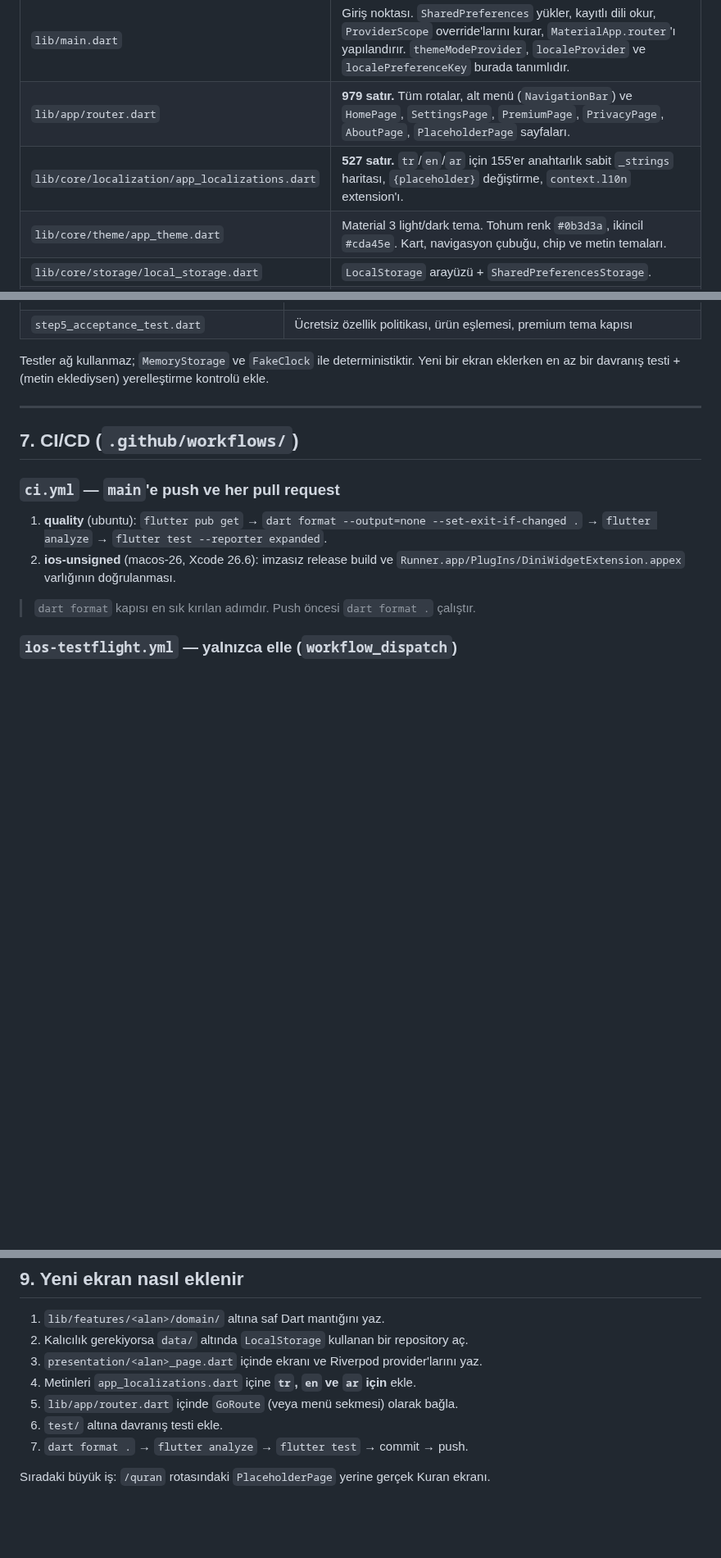
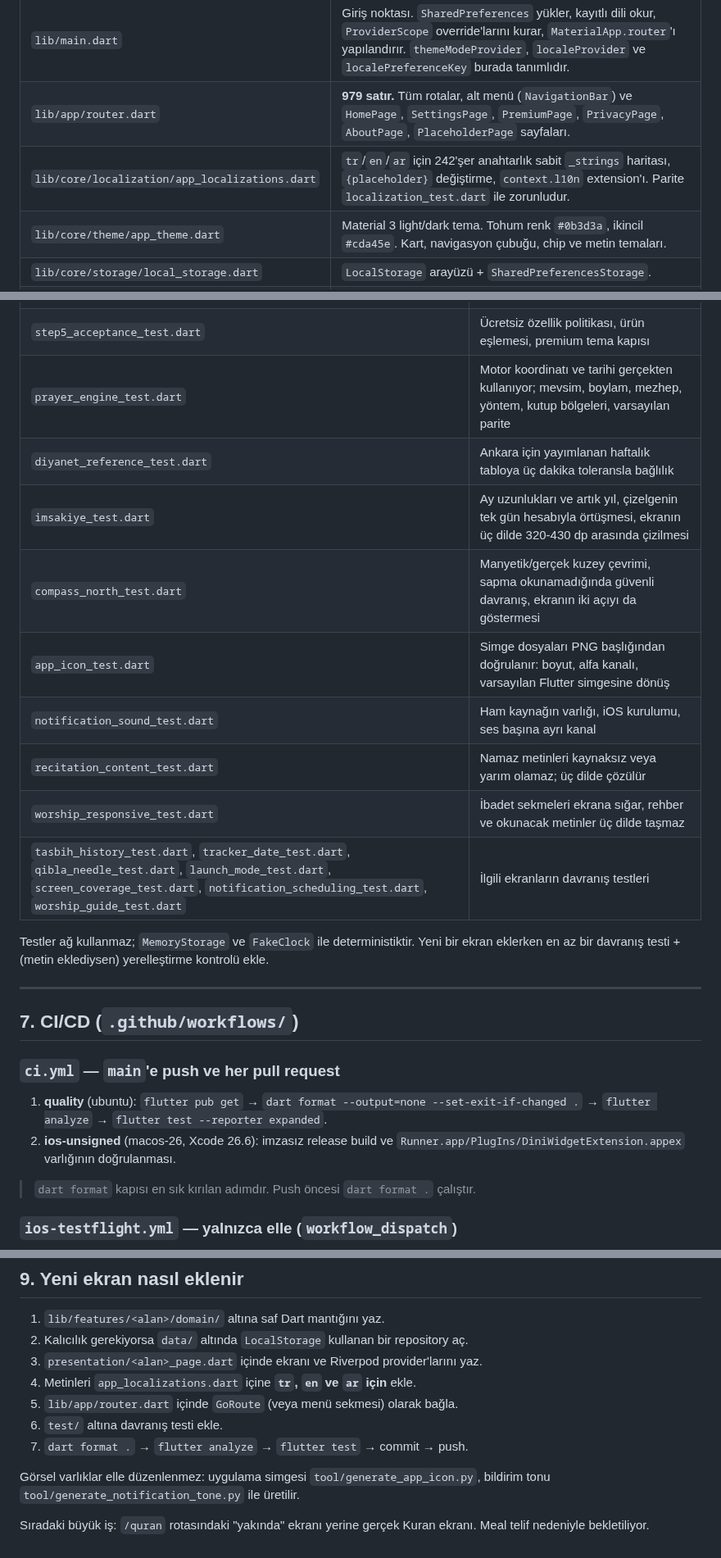
Before and after one commit to evrenaltindal-creator/dini-flutter, a Markdown page: ARCHITECTURE.md, 3 parts joined by grey strips. Shown at 82% size. GitHub-like rendering; blank space fills up the shorter version.

```diff
--- a/ARCHITECTURE.md
+++ b/ARCHITECTURE.md
@@ -47,7 +47,7 @@ test edilebilir. Yeni mantık yazarken önce `domain`'e koy.
 | --- | --- |
 | `lib/main.dart` | Giriş noktası. `SharedPreferences` yükler, kayıtlı dili okur, `ProviderScope` override'larını kurar, `MaterialApp.router`'ı yapılandırır. `themeModeProvider`, `localeProvider` ve `localePreferenceKey` burada tanımlıdır. |
 | `lib/app/router.dart` | **979 satır.** Tüm rotalar, alt menü (`NavigationBar`) ve `HomePage`, `SettingsPage`, `PremiumPage`, `PrivacyPage`, `AboutPage`, `PlaceholderPage` sayfaları. |
-| `lib/core/localization/app_localizations.dart` | **527 satır.** `tr`/`en`/`ar` için 155'er anahtarlık sabit `_strings` haritası, `{placeholder}` değiştirme, `context.l10n` extension'ı. |
+| `lib/core/localization/app_localizations.dart` | `tr`/`en`/`ar` için 242'şer anahtarlık sabit `_strings` haritası, `{placeholder}` değiştirme, `context.l10n` extension'ı. Parite `localization_test.dart` ile zorunludur. |
 | `lib/core/theme/app_theme.dart` | Material 3 light/dark tema. Tohum renk `#0b3d3a`, ikincil `#cda45e`. Kart, navigasyon çubuğu, chip ve metin temaları. |
 | `lib/core/storage/local_storage.dart` | `LocalStorage` arayüzü + `SharedPreferencesStorage`. |
 | `lib/core/storage/storage_provider.dart` | `localStorageProvider`; `SharedPreferences` yoksa `MemoryStorage`'a düşer (test yolu). |
@@ -227,6 +254,15 @@ tarafını bağlar.
 | `step3_responsive_widget_test.dart` | Farklı genişliklerde layout taşması yok, büyük metin ölçeğinde bilgi korunur |
 | `step4_acceptance_test.dart` | Bildirim planlayıcı, koordinatör, tracker, tesbih, dinî günler, "tümünü sil", widget gizliliği |
 | `step5_acceptance_test.dart` | Ücretsiz özellik politikası, ürün eşlemesi, premium tema kapısı |
+| `prayer_engine_test.dart` | Motor koordinatı ve tarihi gerçekten kullanıyor; mevsim, boylam, mezhep, yöntem, kutup bölgeleri, varsayılan parite |
+| `diyanet_reference_test.dart` | Ankara için yayımlanan haftalık tabloya üç dakika toleransla bağlılık |
+| `imsakiye_test.dart` | Ay uzunlukları ve artık yıl, çizelgenin tek gün hesabıyla örtüşmesi, ekranın üç dilde 320-430 dp arasında çizilmesi |
+| `compass_north_test.dart` | Manyetik/gerçek kuzey çevrimi, sapma okunamadığında güvenli davranış, ekranın iki açıyı da göstermesi |
+| `app_icon_test.dart` | Simge dosyaları PNG başlığından doğrulanır: boyut, alfa kanalı, varsayılan Flutter simgesine dönüş |
+| `notification_sound_test.dart` | Ham kaynağın varlığı, iOS kurulumu, ses başına ayrı kanal |
+| `recitation_content_test.dart` | Namaz metinleri kaynaksız veya yarım olamaz; üç dilde çözülür |
+| `worship_responsive_test.dart` | İbadet sekmeleri ekrana sığar, rehber ve okunacak metinler üç dilde taşmaz |
+| `tasbih_history_test.dart`, `tracker_date_test.dart`, `qibla_needle_test.dart`, `launch_mode_test.dart`, `screen_coverage_test.dart`, `notification_scheduling_test.dart`, `worship_guide_test.dart` | İlgili ekranların davranış testleri |
 
 Testler ağ kullanmaz; `MemoryStorage` ve `FakeClock` ile deterministiktir.
 Yeni bir ekran eklerken en az bir davranış testi + (metin eklediysen) yerelleştirme
@@ -286,5 +322,8 @@ içeriği korur.
 6. `test/` altına davranış testi ekle.
 7. `dart format .` → `flutter analyze` → `flutter test` → commit → push.
 
-Sıradaki büyük iş: `/quran` rotasındaki `PlaceholderPage` yerine gerçek
-Kuran ekranı.
+Görsel varlıklar elle düzenlenmez: uygulama simgesi `tool/generate_app_icon.py`,
+bildirim tonu `tool/generate_notification_tone.py` ile üretilir.
+
+Sıradaki büyük iş: `/quran` rotasındaki "yakında" ekranı yerine gerçek
+Kuran ekranı. Meal telif nedeniyle bekletiliyor.
```
Also changed, not shown: other parts of ARCHITECTURE.md (+34 -7 lines), CLAUDE.md (+20 -4 lines).
